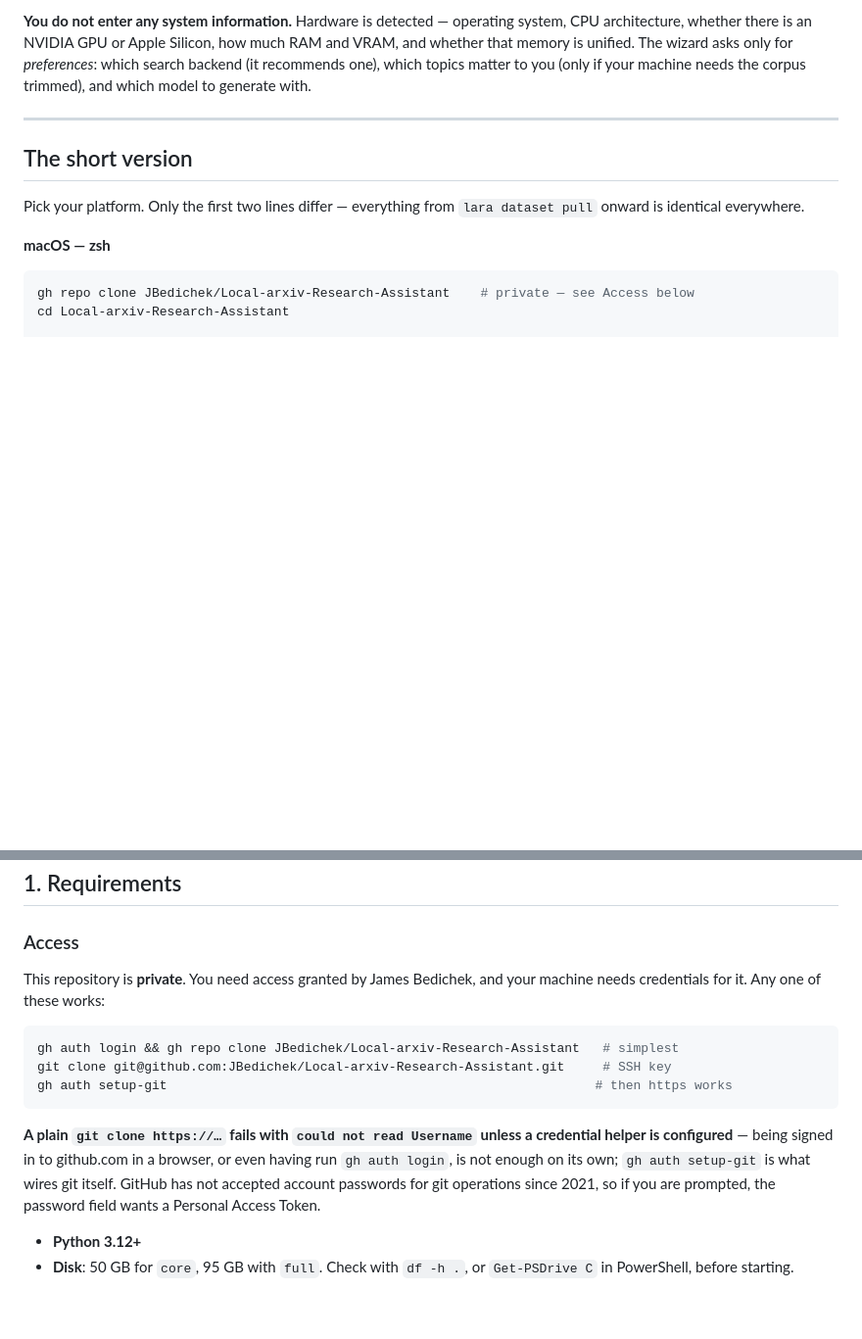
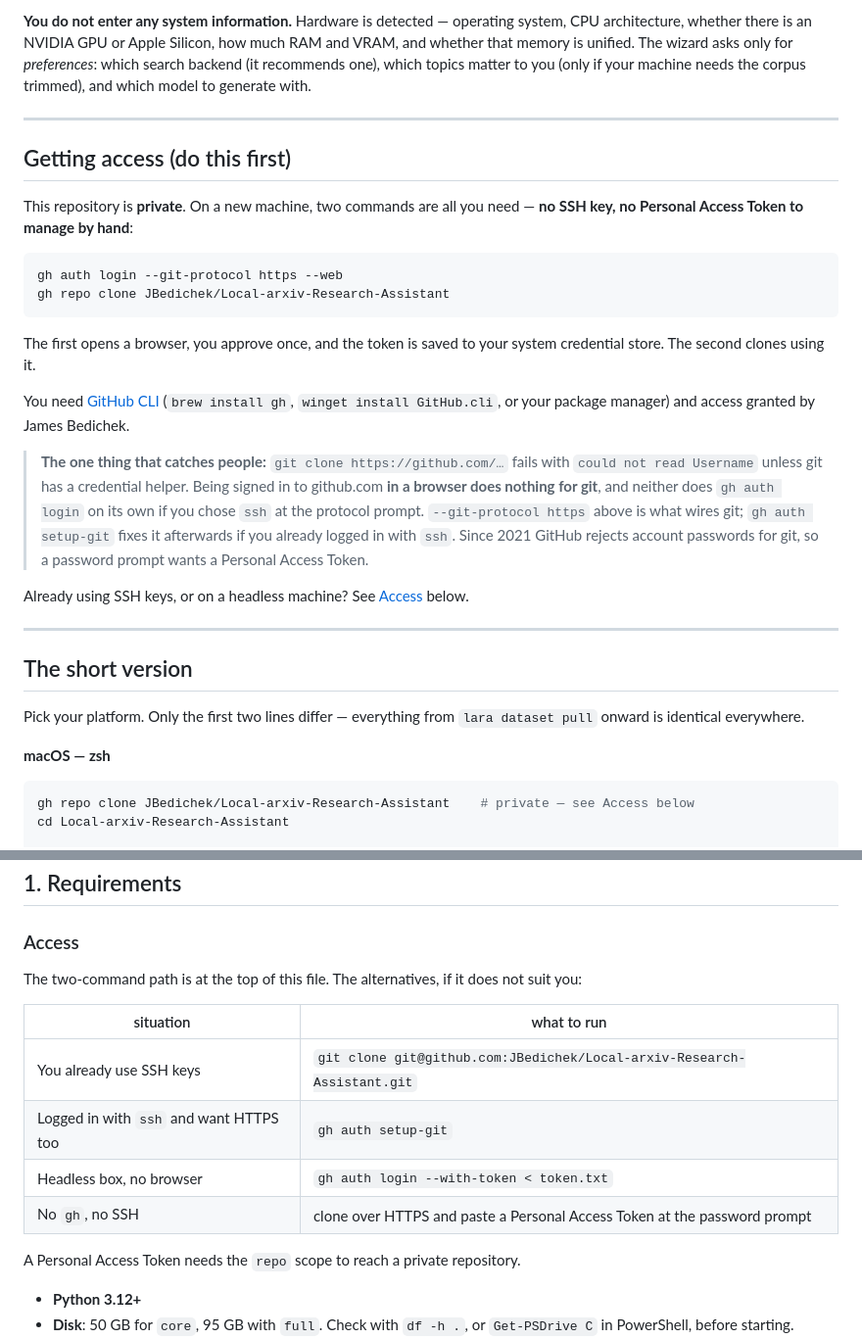
Before and after one commit to JBedichek/Local-arxiv-Research-Assistant, a Markdown page: SETUP_INSTRUCTIONS.md, 2 parts joined by grey strips. Shown at 98% size. Drawn GitHub-style; blank space fills up the shorter version.

Commit message:
Lead SETUP_INSTRUCTIONS.md with the two access commands
`gh auth login --git-protocol https --web` followed by `gh repo clone` is
the whole story on a new machine: one browser approval, no SSH keygen, no
token to manage by hand. That now sits at the top of the file rather than
being buried under Requirements, since it is the first thing anyone hits on
a private repo.

It names the failure people actually get: a plain https clone dies with
"could not read Username" unless git has a credential helper. A browser
session on github.com does nothing for git, and `gh auth login` alone does
not help either if ssh was chosen at the protocol prompt -- which is exactly
what happened on this machine. --git-protocol https is what wires git, and
gh auth setup-git repairs it after the fact.

The later Access section is now a table of alternatives -- existing SSH
keys, headless boxes via --with-token, and the no-gh PAT path with the note
that a token needs the `repo` scope for a private repository -- rather than
repeating the same commands twice.

Every flag cited was verified against this gh build.

Co-Authored-By: Claude Opus 5 <noreply@anthropic.com>

````diff
--- a/SETUP_INSTRUCTIONS.md
+++ b/SETUP_INSTRUCTIONS.md
@@ -14,6 +14,34 @@ architecture, whether there is an NVIDIA GPU or Apple Silicon, how much RAM and
 whether that memory is unified. The wizard asks only for *preferences*: which search backend
 (it recommends one), which topics matter to you (only if your machine needs the corpus
 trimmed), and which model to generate with.
+
+---
+
+## Getting access (do this first)
+
+This repository is **private**. On a new machine, two commands are all you need — **no SSH
+key, no Personal Access Token to manage by hand**:
+
+```bash
+gh auth login --git-protocol https --web
+gh repo clone JBedichek/Local-arxiv-Research-Assistant
+```
+
+The first opens a browser, you approve once, and the token is saved to your system
+credential store. The second clones using it.
+
+You need [GitHub CLI](https://cli.github.com) (`brew install gh`, `winget install
+GitHub.cli`, or your package manager) and access granted by James Bedichek.
+
+> **The one thing that catches people:** `git clone https://github.com/…` fails with
+> `could not read Username` unless git has a credential helper. Being signed in to
+> github.com **in a browser does nothing for git**, and neither does `gh auth login` on its
+> own if you chose `ssh` at the protocol prompt. `--git-protocol https` above is what wires
+> git; `gh auth setup-git` fixes it afterwards if you already logged in with `ssh`. Since
+> 2021 GitHub rejects account passwords for git, so a password prompt wants a Personal
+> Access Token.
+
+Already using SSH keys, or on a headless machine? See [Access](#access) below.
 
 ---
 
@@ -93,20 +121,16 @@ Everything below is detail.
 
 ### Access
 
-This repository is **private**. You need access granted by James Bedichek, and your machine
-needs credentials for it. Any one of these works:
+The two-command path is at the top of this file. The alternatives, if it does not suit you:
 
-```bash
-gh auth login && gh repo clone JBedichek/Local-arxiv-Research-Assistant   # simplest
-git clone git@github.com:JBedichek/Local-arxiv-Research-Assistant.git     # SSH key
-gh auth setup-git                                                        # then https works
-```
+| situation | what to run |
+|---|---|
+| You already use SSH keys | `git clone git@github.com:JBedichek/Local-arxiv-Research-Assistant.git` |
+| Logged in with `ssh` and want HTTPS too | `gh auth setup-git` |
+| Headless box, no browser | `gh auth login --with-token < token.txt` |
+| No `gh`, no SSH | clone over HTTPS and paste a Personal Access Token at the password prompt |
 
-**A plain `git clone https://…` fails with `could not read Username` unless a credential
-helper is configured** — being signed in to github.com in a browser, or even having run
-`gh auth login`, is not enough on its own; `gh auth setup-git` is what wires git itself.
-GitHub has not accepted account passwords for git operations since 2021, so if you are
-prompted, the password field wants a Personal Access Token.
+A Personal Access Token needs the `repo` scope to reach a private repository.
 
 - **Python 3.12+**
 - **Disk**: 50 GB for `core`, 95 GB with `full`. Check with `df -h .`, or
````
